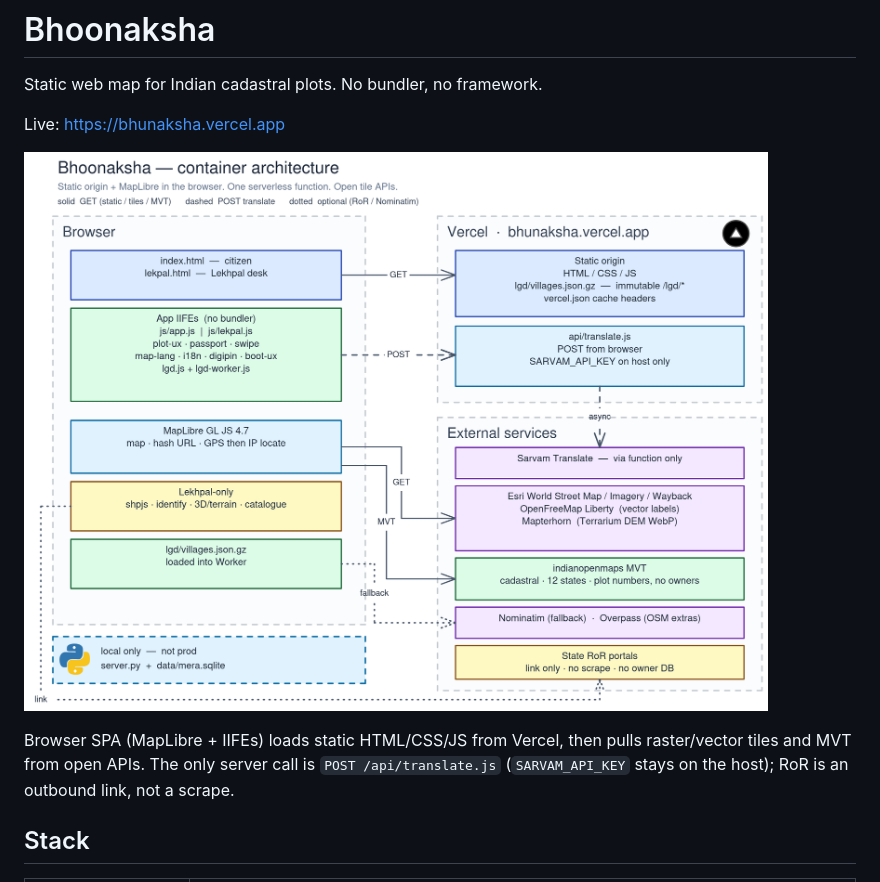
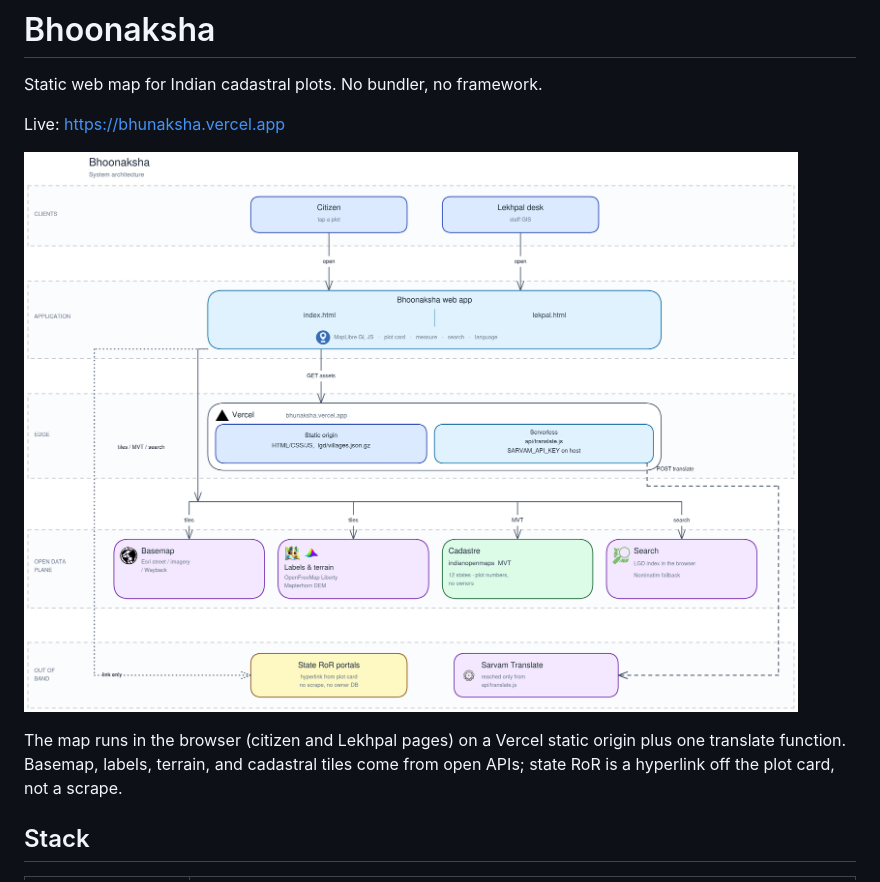
Before and after one commit to saurabh4269/bhoonaksha, a Markdown page: README.md, the part around the change printed below. Drawn GitHub-style; pictures changed too: docs/architecture/runtime.png.

```diff
--- a/README.md
+++ b/README.md
@@ -8,5 +8,5 @@ Live: https://bhunaksha.vercel.app
 
-Browser SPA (MapLibre + IIFEs) loads static HTML/CSS/JS from Vercel, then pulls raster/vector tiles and MVT from open APIs. The only server call is `POST /api/translate.js` (`SARVAM_API_KEY` stays on the host); RoR is an outbound link, not a scrape.
+The map runs in the browser (citizen and Lekhpal pages) on a Vercel static origin plus one translate function. Basemap, labels, terrain, and cadastral tiles come from open APIs; state RoR is a hyperlink off the plot card, not a scrape.
 
 
 ## Stack
```
Also changed, not shown: other parts of README.md (+1 -1 lines), 2 other files.
